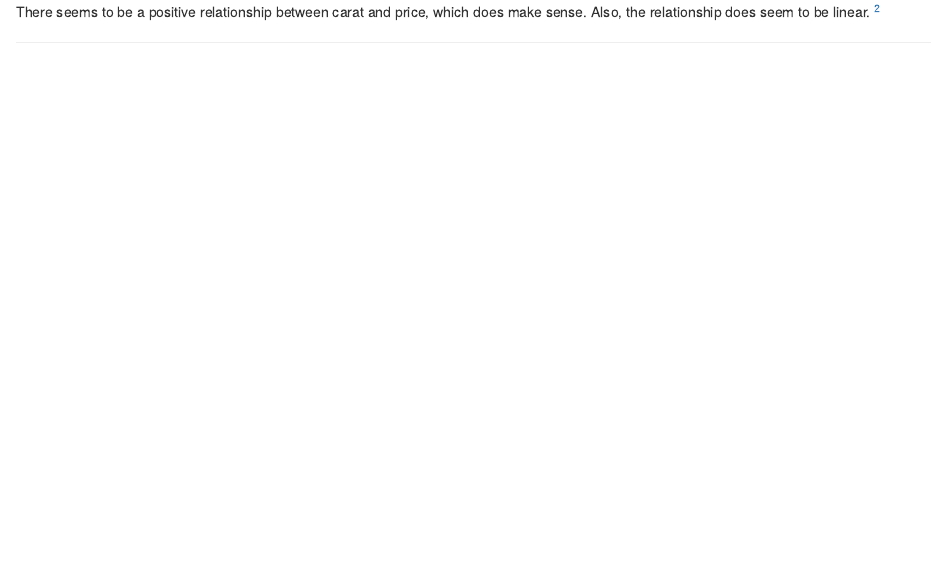
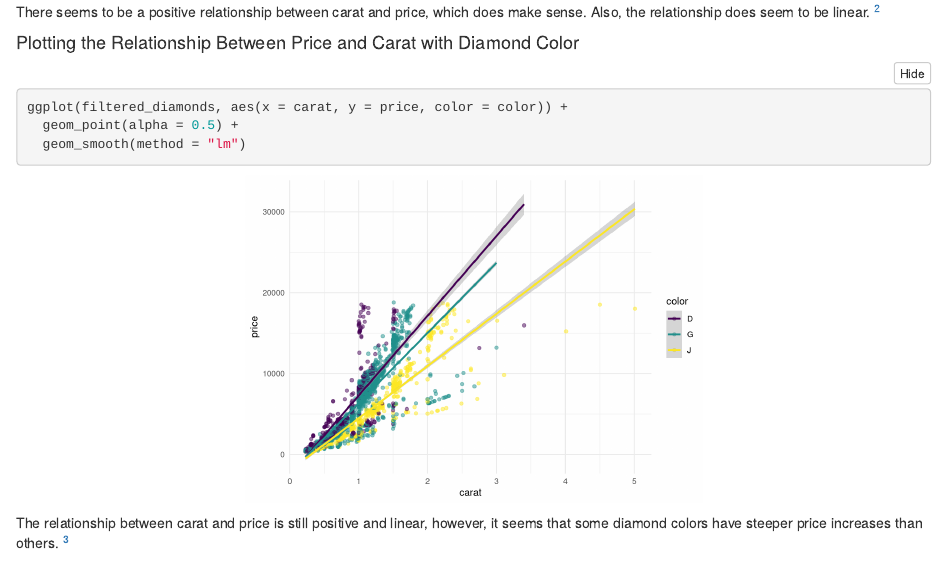
Before and after one commit to aferraro722/Homework-7, an R Markdown document (ActualHomework7.Rmd): the page in a window 1100 px wide, from 1170 px down. Rendered offline with R 4.5, knitr and Pandoc, with nearby package versions; folded parts are opened.

Commit message:
Commit for Question 3

````diff
--- a/ActualHomework7.Rmd
+++ b/ActualHomework7.Rmd
@@ -42,3 +42,13 @@ ggplot(filtered_diamonds, aes(x = carat, y = price)) +
   geom_smooth(method = "lm")
 ```
 There seems to be a positive relationship between carat and price, which does make sense. Also, the relationship does seem to be linear. ^[Question 2 Complete]
+
+
+#### Plotting the Relationship Between Price and Carat with Diamond Color
+```{r}
+ggplot(filtered_diamonds, aes(x = carat, y = price, color = color)) +
+  geom_point(alpha = 0.5) +
+  geom_smooth(method = "lm")
+```
+
+The relationship between carat and price is still positive and linear, however, it seems that some diamond colors have steeper price increases than others. ^[Question 3 Complete]
````
